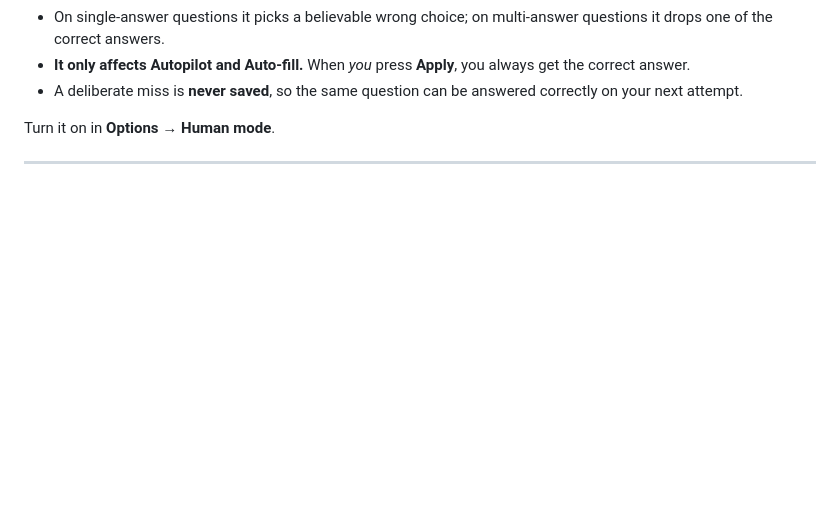
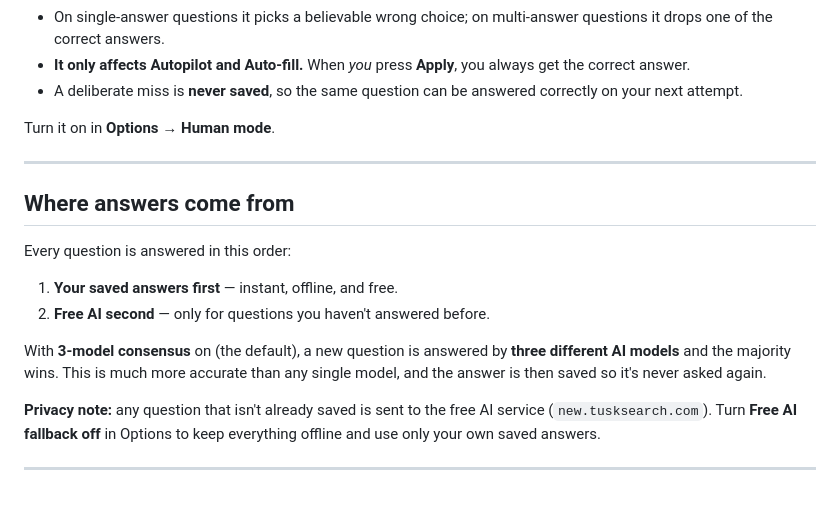
Before and after one commit to kuy124/oracle-solver-extension, a Markdown page: README.md, the part around the change. Drawn GitHub-style; blank space fills up the shorter version.

Commit message:
docs(readme): explain the answer source order and privacy
Cache-first then free AI (3-model consensus), plus the privacy note that uncached questions go to new.tusksearch.com unless Free AI fallback is disabled.

```diff
--- a/README.md
+++ b/README.md
@@ -131,3 +131,20 @@ questions wrong on purpose**.
 Turn it on in **Options → Human mode**.
 
 ---
+
+## Where answers come from
+
+Every question is answered in this order:
+
+1. **Your saved answers first** — instant, offline, and free.
+2. **Free AI second** — only for questions you haven't answered before.
+
+With **3-model consensus** on (the default), a new question is answered by **three
+different AI models** and the majority wins. This is much more accurate than any
+single model, and the answer is then saved so it's never asked again.
+
+**Privacy note:** any question that isn't already saved is sent to the free AI
+service (`new.tusksearch.com`). Turn **Free AI fallback** **off** in Options to
+keep everything offline and use only your own saved answers.
+
+---
```
